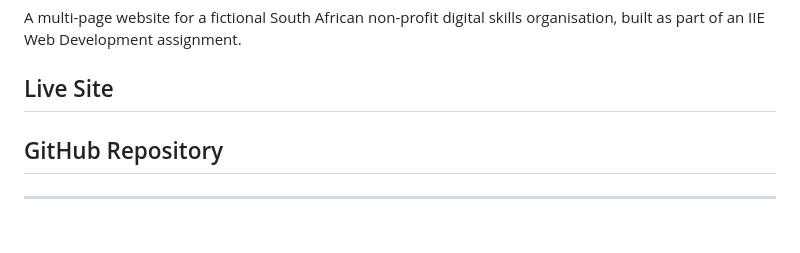
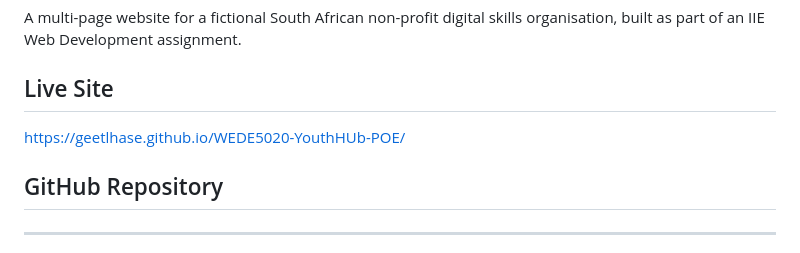
Before and after one commit to GeeTlhase/WEDE5020-YouthHUb-POE, a Markdown page: README.md, the part around the change. Rendered like a GitHub page.

```diff
--- a/README.md
+++ b/README.md
@@ -4,7 +4,7 @@ A multi-page website for a fictional South African non-profit digital skills org
 
 ## Live Site
 
-
+https://geetlhase.github.io/WEDE5020-YouthHUb-POE/
 
 ## GitHub Repository
 
```
